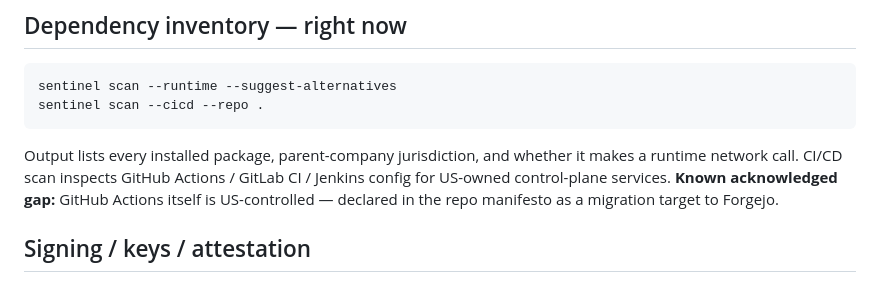
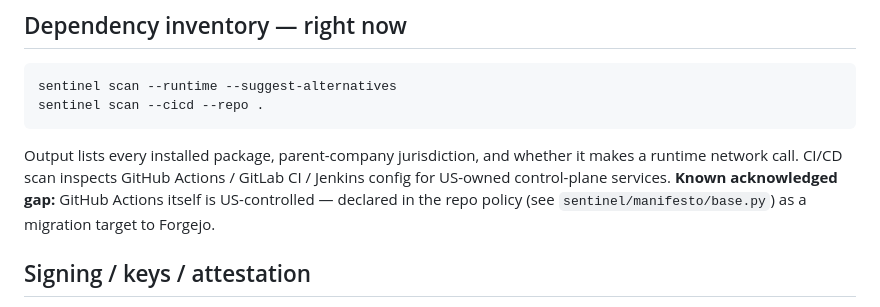
Before and after one commit to sebastianweiss83/sentinel-kernel, a Markdown page: docs/personas/security-ciso.md, the part around the change. GitHub-like rendering.

Commit message:
docs(3.3.0): Option B — retire 'manifesto' from security-ciso prose, keep class name

```diff
--- a/docs/personas/security-ciso.md
+++ b/docs/personas/security-ciso.md
@@ -28,8 +28,8 @@ Output lists every installed package, parent-company jurisdiction, and
 whether it makes a runtime network call. CI/CD scan inspects GitHub
 Actions / GitLab CI / Jenkins config for US-owned control-plane
 services. **Known acknowledged gap:** GitHub Actions itself is
-US-controlled — declared in the repo manifesto as a migration target
-to Forgejo.
+US-controlled — declared in the repo policy (see
+`sentinel/manifesto/base.py`) as a migration target to Forgejo.
 
 ## Signing / keys / attestation
 
```
